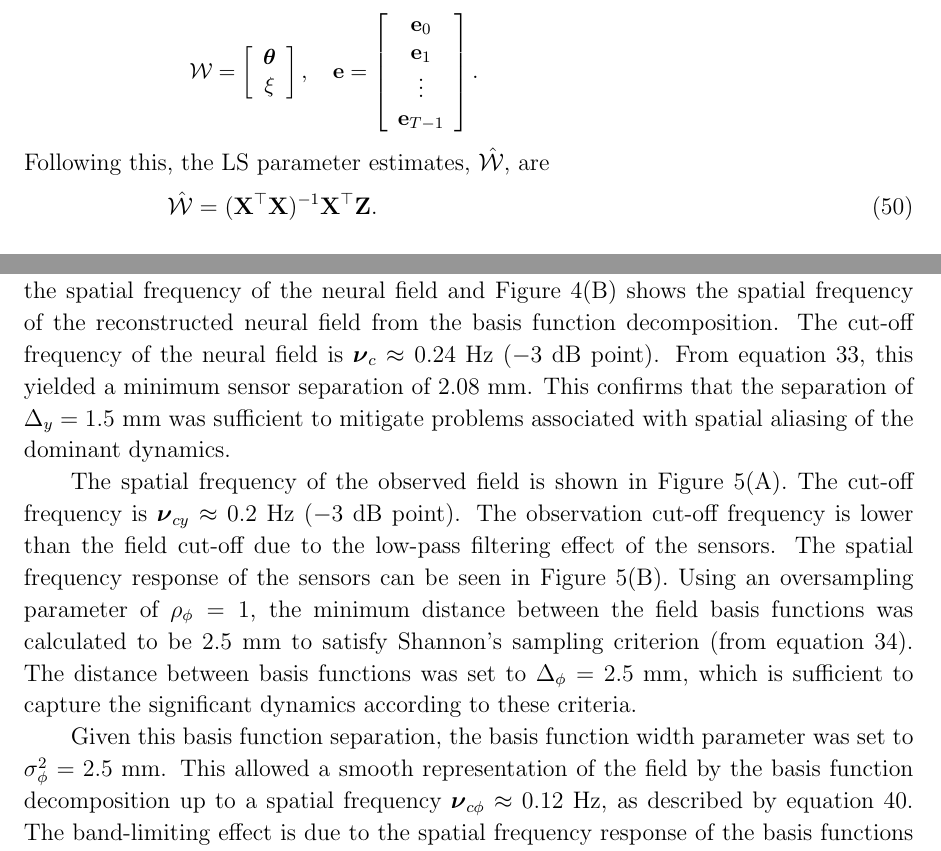
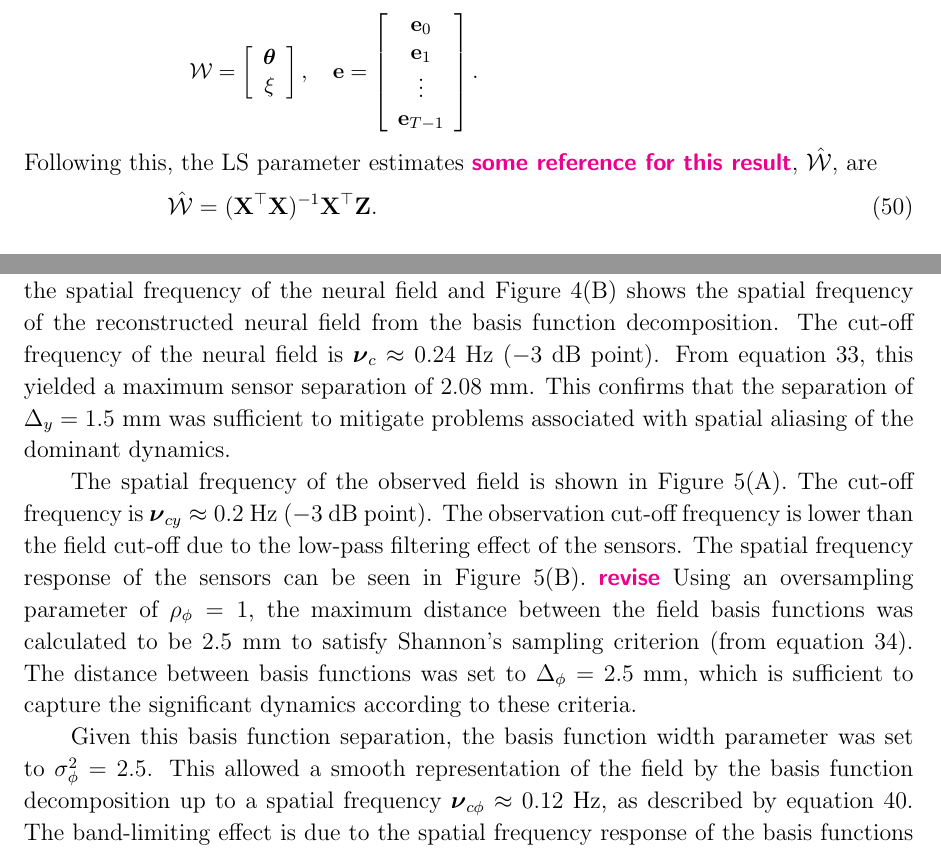
Before and after one commit to mikedewar/BrainIDE, a LaTeX paper (ltx/first_order_framework/LaTeX_Manuscript.tex): two parts of pages 12 and 13 of 31, joined at a grey line, cut so that both start at the same text. Compiled offline with pdfLaTeX.

Commit message:
Some more comments

```diff
--- a/ltx/first_order_framework/LaTeX_Manuscript.tex
+++ b/ltx/first_order_framework/LaTeX_Manuscript.tex
@@ -391,7 +391,7 @@ and
 	\right].
 \end{equation*}
 \end{small}
-Following this, the LS parameter estimates, $ \hat{\mathcal{W}}$, are
+Following this, the LS parameter estimates \ken{some reference for this result}, $ \hat{\mathcal{W}}$, are
 \begin{equation}
 	\hat{\mathcal{W}}=(\mathbf X^\top\mathbf X)^{-1}\mathbf X^\top\mathbf Z.
 \end{equation}
@@ -402,11 +402,11 @@ Following this, the LS parameter estimates, $ \hat{\mathcal{W}}$, are
 The sensors were spaced on a $14 \times 14$ square grid and the sensor width was set to $\sigma^2_m = 0.81$. This provides a width of 1.5~mm at half the maximum amplitude of the sensor kernel. The distance between sensors was set to $\Delta_y = 1.5$~mm. This arrangement modelled the recording as having some cross talk (from volume conduction), which is typical for neurophysiological recordings.
 
 \subsection{Spatial Frequency Analysis}
-The spectral analysis was used to confirm that the spacing and width of the sensors was adequate to capture the significant dynamics of the field. Figure~\ref{fig:Figure4}(A) shows the spatial frequency of the neural field and Figure~\ref{fig:Figure4}(B) shows the spatial frequency of the reconstructed neural field from the basis function decomposition. The cut-off frequency of the neural field is $\boldsymbol{\nu}_c \approx 0.24$~Hz ($-3$~dB point). From equation~\ref{eq:MinimumSensorDistance}, this yielded a minimum sensor separation of 2.08~mm. This confirms that the separation of $\Delta_{y} = 1.5$~mm was sufficient to mitigate problems associated with spatial aliasing of the dominant dynamics.
+The spectral analysis was used to confirm that the spacing and width of the sensors was adequate to capture the significant dynamics of the field. Figure~\ref{fig:Figure4}(A) shows the spatial frequency of the neural field and Figure~\ref{fig:Figure4}(B) shows the spatial frequency of the reconstructed neural field from the basis function decomposition. The cut-off frequency of the neural field is $\boldsymbol{\nu}_c \approx 0.24$~Hz ($-3$~dB point). From equation~\ref{eq:MinimumSensorDistance}, this yielded a maximum sensor separation of 2.08~mm. This confirms that the separation of $\Delta_{y} = 1.5$~mm was sufficient to mitigate problems associated with spatial aliasing of the dominant dynamics.
 
-The spatial frequency of the observed field is shown in Figure~\ref{fig:Figure5}(A). The cut-off frequency is $\boldsymbol{\nu}_{cy} \approx 0.2$~Hz ($-3$~dB point). The observation cut-off frequency is lower than the field cut-off due to the low-pass filtering effect of the sensors. The spatial frequency response of the sensors can be seen in Figure~\ref{fig:Figure5}(B). Using an oversampling parameter of $\rho_{\phi}=1$, the minimum distance between the field basis functions was calculated to be 2.5~mm to satisfy Shannon's sampling criterion (from equation~\ref{eq:BasisFunctionSeparation}). The distance between basis functions was set to $\Delta_{\phi}=2.5$~mm, which is sufficient to capture the significant dynamics according to these criteria.
+The spatial frequency of the observed field is shown in Figure~\ref{fig:Figure5}(A). The cut-off frequency is $\boldsymbol{\nu}_{cy} \approx 0.2$~Hz ($-3$~dB point). The observation cut-off frequency is lower than the field cut-off due to the low-pass filtering effect of the sensors. The spatial frequency response of the sensors can be seen in Figure~\ref{fig:Figure5}(B). \ken{revise} Using an oversampling parameter of $\rho_{\phi}=1$, the maximum distance between the field basis functions was calculated to be 2.5~mm to satisfy Shannon's sampling criterion (from equation~\ref{eq:BasisFunctionSeparation}). The distance between basis functions was set to $\Delta_{\phi}=2.5$~mm, which is sufficient to capture the significant dynamics according to these criteria.
 
-Given this basis function separation, the basis function width parameter was set to $\sigma_{\phi}^2=2.5$~mm. This allowed a smooth representation of the field by the basis function decomposition up to a spatial frequency $\boldsymbol{\nu}_{c\phi} \approx 0.12$~Hz, as described by equation~\ref{eq:CutoffFromBasisFuncWidth}. The band-limiting effect is due to the spatial frequency response of the basis functions as seen in Figure~\ref{fig:Figure5}(C). This band-limiting effect of the basis function decomposition can be observed when comparing Figure~\ref{fig:Figure4}(A) to Figure~\ref{fig:Figure4}(B).
+Given this basis function separation, the basis function width parameter was set to $\sigma_{\phi}^2=2.5$. This allowed a smooth representation of the field by the basis function decomposition up to a spatial frequency $\boldsymbol{\nu}_{c\phi} \approx 0.12$~Hz, as described by equation~\ref{eq:CutoffFromBasisFuncWidth}. The band-limiting effect is due to the spatial frequency response of the basis functions as seen in Figure~\ref{fig:Figure5}(C). This band-limiting effect of the basis function decomposition can be observed when comparing Figure~\ref{fig:Figure4}(A) to Figure~\ref{fig:Figure4}(B).
 
 \subsection{State and Parameter Estimates}
 \label{sec:state_and_param_results}
```
